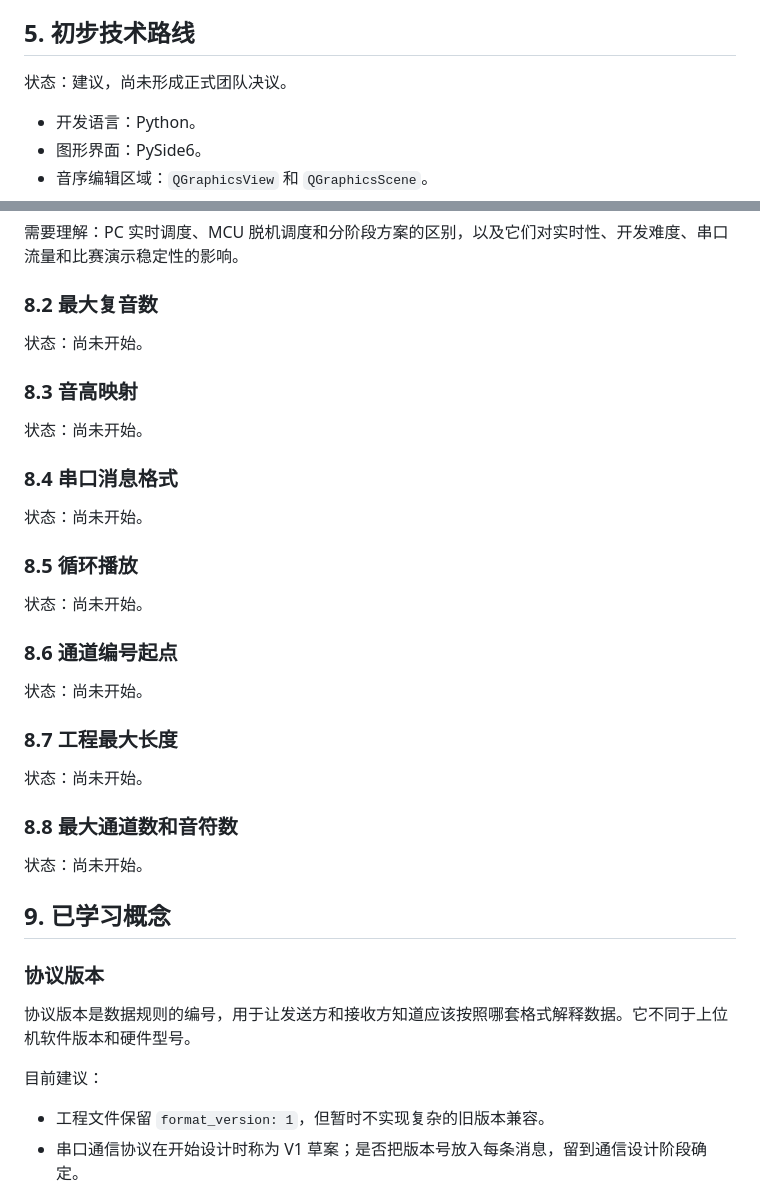
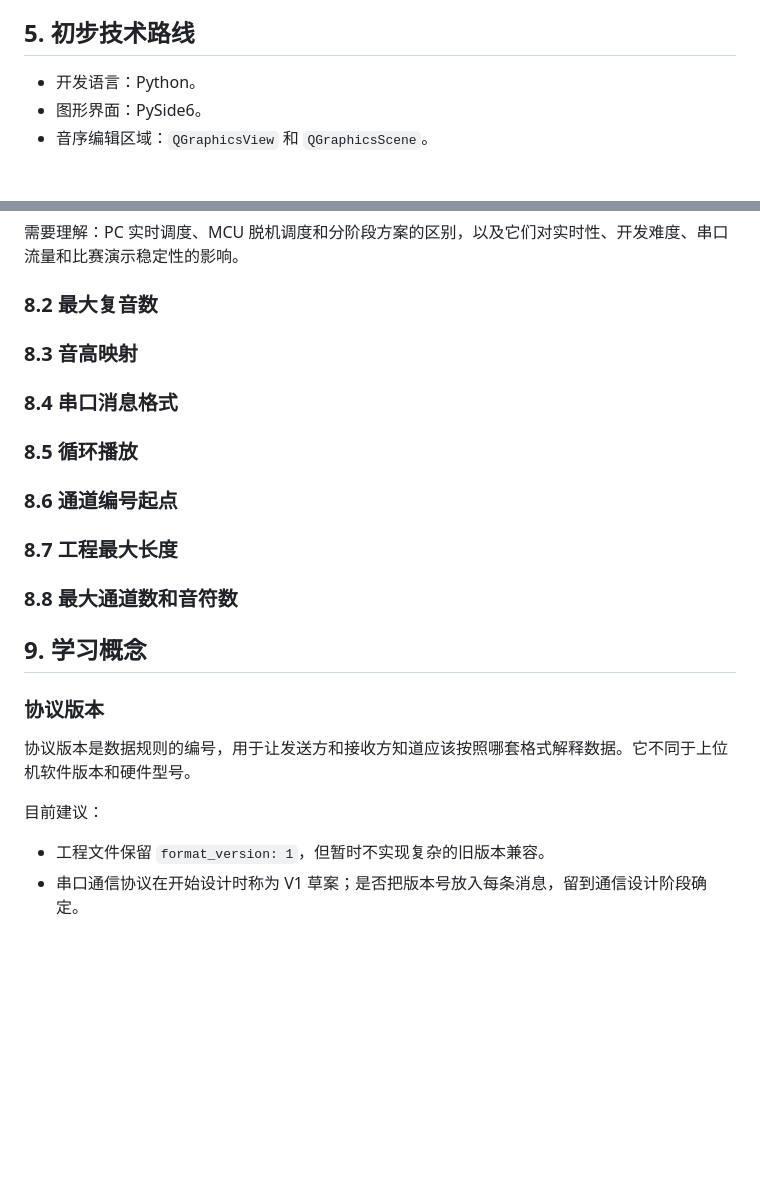
Before and after one commit to funw25/hello-world, a Markdown page: 比赛/嵌入式比赛（26-27）/README.md, 2 parts joined by grey strips. Rendered like a GitHub page; blank space fills up the shorter version.

Commit message:
Update last update date and remove unused sections

```diff
--- a/比赛/嵌入式比赛（26-27）/README.md
+++ b/比赛/嵌入式比赛（26-27）/README.md
@@ -62,8 +62,6 @@ last update：2026-10-10
 - 已确定使用串口通信，具体通信格式待硬件开发阶段共同确定。
 
 ## 5. 初步技术路线
-
-状态：建议，尚未形成正式团队决议。
 
 - 开发语言：Python。
 - 图形界面：PySide6。
@@ -130,40 +128,29 @@ last update：2026-10-10
 
 ### 8.2 最大复音数
 
-状态：尚未开始。
-
 ### 8.3 音高映射
-
-状态：尚未开始。
 
 ### 8.4 串口消息格式
 
-状态：尚未开始。
 
 ### 8.5 循环播放
 
-状态：尚未开始。
 
 ### 8.6 通道编号起点
 
-状态：尚未开始。
 
 ### 8.7 工程最大长度
 
-状态：尚未开始。
 
 ### 8.8 最大通道数和音符数
 
-状态：尚未开始。
-
-## 9. 已学习概念
+## 9. 学习概念
 
 ### 协议版本
 
 协议版本是数据规则的编号，用于让发送方和接收方知道应该按照哪套格式解释数据。它不同于上位机软件版本和硬件型号。
 
 目前建议：
-
 - 工程文件保留 `format_version: 1`，但暂时不实现复杂的旧版本兼容。
 - 串口通信协议在开始设计时称为 V1 草案；是否把版本号放入每条消息，留到通信设计阶段确定。
 
```
Also changed, not shown: other parts of 比赛/嵌入式比赛（26-27）/README.md (+1 -1 lines).
